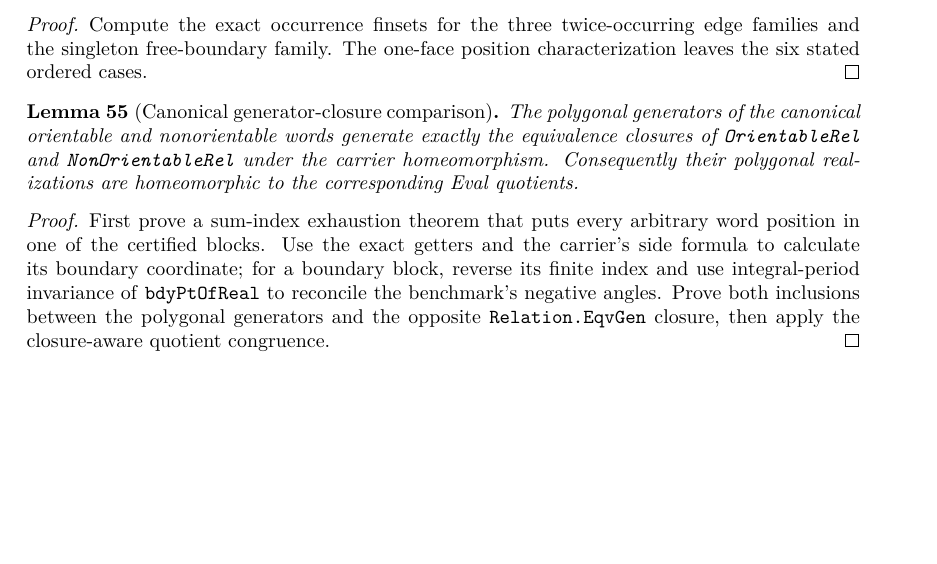
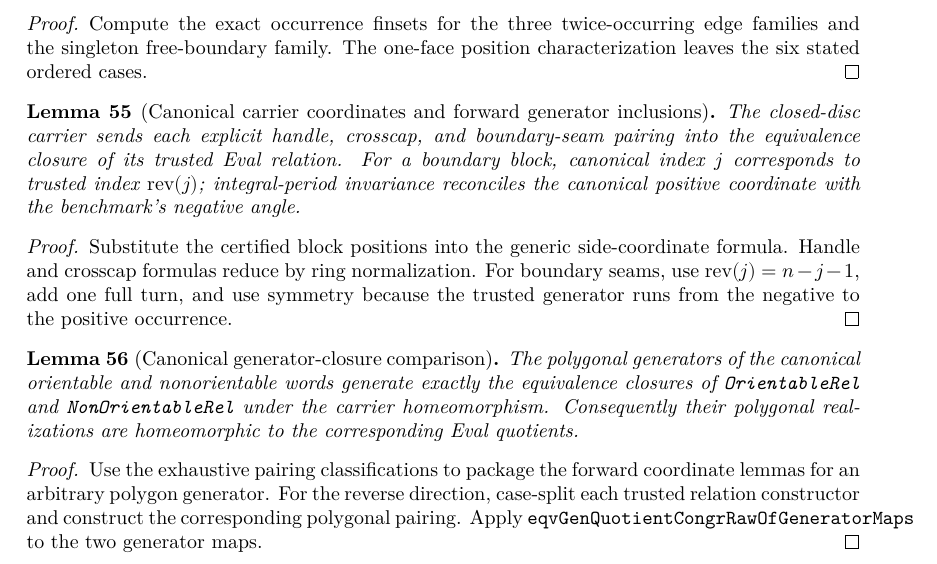
Before and after one commit to mccorvie/classification-of-surfaces, a LaTeX thesis (blueprint/src/print.tex, which reads blueprint/src/content.tex): part of page 10 of 11, cut so that both start at the same text, the shorter picture padded with empty space. Compiled offline with XeLaTeX.

Commit message:
Transport canonical pairings through carrier coordinates

```diff
--- a/blueprint/src/content.tex
+++ b/blueprint/src/content.tex
@@ -891,13 +891,40 @@ families and the singleton free-boundary family.  The one-face position
 characterization leaves the six stated ordered cases.
 \end{proof}
 
+\begin{lemma}[Canonical carrier coordinates and forward generator inclusions]
+\label{moise:lem:canonical_forward_generator_coordinates}
+\lean{LeanEval.Topology.ClassificationOfSurfaces.NormalForm.orientableCarrier_handle_a_eqvGen,
+  LeanEval.Topology.ClassificationOfSurfaces.NormalForm.orientableCarrier_handle_b_eqvGen,
+  LeanEval.Topology.ClassificationOfSurfaces.NormalForm.orientableCarrier_boundary_c_eqvGen,
+  LeanEval.Topology.ClassificationOfSurfaces.NormalForm.nonOrientableCarrier_crosscap_a_eqvGen,
+  LeanEval.Topology.ClassificationOfSurfaces.NormalForm.nonOrientableCarrier_boundary_c_eqvGen}
+\leanok
+\uses{moise:def:canonical_normal_form_complexes,
+  moise:lem:representative_carrier_bridge}
+The closed-disc carrier sends each explicit handle, crosscap, and boundary-seam
+pairing into the equivalence closure of its trusted Eval relation.  For a
+boundary block, canonical index $j$ corresponds to trusted index
+$\operatorname{rev}(j)$; integral-period invariance reconciles the canonical
+positive coordinate with the benchmark's negative angle.
+\end{lemma}
+
+\begin{proof}
+\leanok
+Substitute the certified block positions into the generic side-coordinate
+formula.  Handle and crosscap formulas reduce by ring normalization.  For
+boundary seams, use $\operatorname{rev}(j)=n-j-1$, add one full turn, and use
+symmetry because the trusted generator runs from the negative to the positive
+occurrence.
+\end{proof}
+
 \begin{lemma}[Canonical generator-closure comparison]
 \label{moise:lem:canonical_generator_comparison}
 \uses{moise:def:canonical_normal_form_complexes,
   moise:lem:representative_carrier_bridge,
   moise:lem:one_face_pairing_positions,
   moise:lem:canonical_nonorientable_pairings,
-  moise:lem:canonical_orientable_pairings}
+  moise:lem:canonical_orientable_pairings,
+  moise:lem:canonical_forward_generator_coordinates}
 The polygonal generators of the canonical orientable and nonorientable words
 generate exactly the equivalence closures of \texttt{OrientableRel} and
 \texttt{NonOrientableRel} under the carrier homeomorphism.  Consequently their
@@ -906,14 +933,11 @@ polygonal realizations are homeomorphic to the corresponding Eval quotients.
 
 \begin{proof}
 \notready
-First prove a sum-index exhaustion theorem that puts every arbitrary word
-position in one of the certified blocks. Use the exact getters and the
-carrier's side formula to calculate its boundary coordinate; for a boundary
-block, reverse its finite index and use integral-period invariance of
-\texttt{bdyPtOfReal} to reconcile the benchmark's negative angles. Prove both
-inclusions between the polygonal generators and the opposite
-\texttt{Relation.EqvGen} closure, then apply the closure-aware quotient
-congruence.
+Use the exhaustive pairing classifications to package the forward coordinate
+lemmas for an arbitrary polygon generator.  For the reverse direction,
+case-split each trusted relation constructor and construct the corresponding
+polygonal pairing.  Apply
+\texttt{eqvGenQuotientCongrRawOfGeneratorMaps} to the two generator maps.
 \end{proof}
 
 \begin{definition}[Named normal-form witnesses]
```
Also changed, not shown: docs/ARCHITECTURE.md (+12 -8 lines), docs/DESIGN_DECISIONS.md (+5 -3 lines), docs/KNOWN_WEAK.md (+2 -2 lines), 3 other files.
